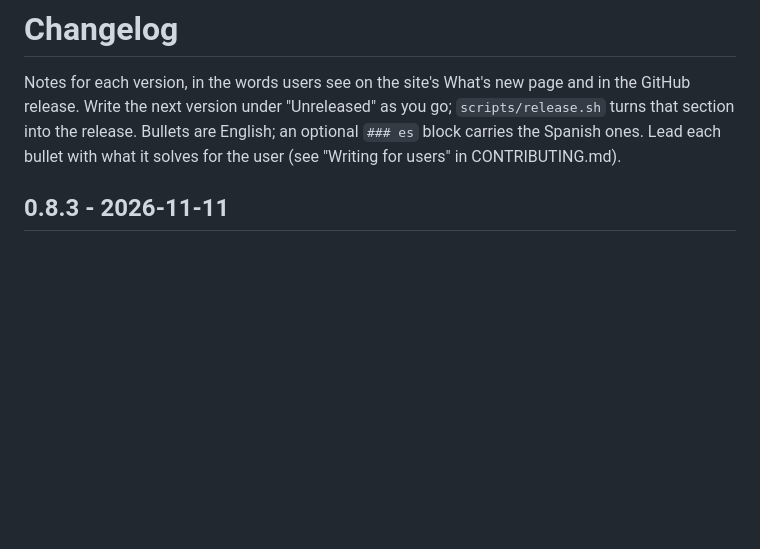
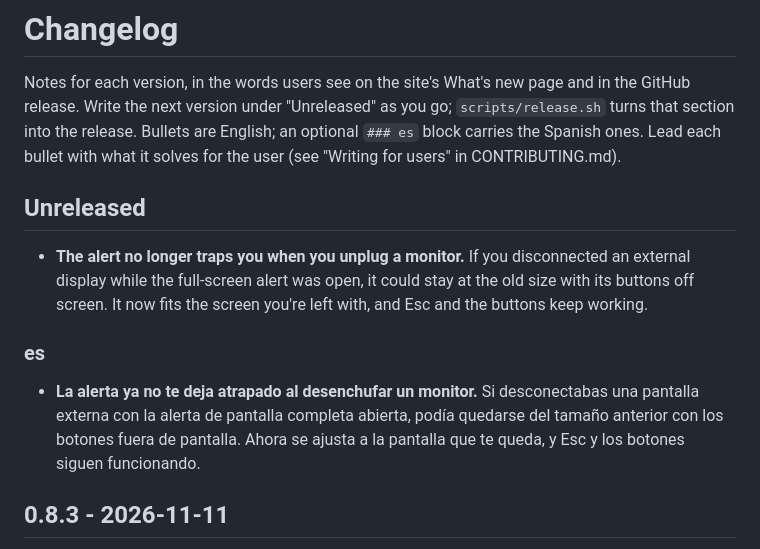
Before and after one commit to hercase/calenbar, a Markdown page: CHANGELOG.md, the part around the change. GitHub-like rendering; blank space fills up the shorter version.

Commit message:
docs: changelog for the display-change alert fix

```diff
--- a/CHANGELOG.md
+++ b/CHANGELOG.md
@@ -4,6 +4,13 @@ Notes for each version, in the words users see on the site's What's new page and
 release. Write the next version under "Unreleased" as you go; `scripts/release.sh` turns that
 section into the release. Bullets are English; an optional `### es` block carries the Spanish ones.
 Lead each bullet with what it solves for the user (see "Writing for users" in CONTRIBUTING.md).
+
+## Unreleased
+
+- **The alert no longer traps you when you unplug a monitor.** If you disconnected an external display while the full-screen alert was open, it could stay at the old size with its buttons off screen. It now fits the screen you're left with, and Esc and the buttons keep working.
+
+### es
+- **La alerta ya no te deja atrapado al desenchufar un monitor.** Si desconectabas una pantalla externa con la alerta de pantalla completa abierta, podía quedarse del tamaño anterior con los botones fuera de pantalla. Ahora se ajusta a la pantalla que te queda, y Esc y los botones siguen funcionando.
 
 ## 0.8.3 - 2026-11-11
 
```
